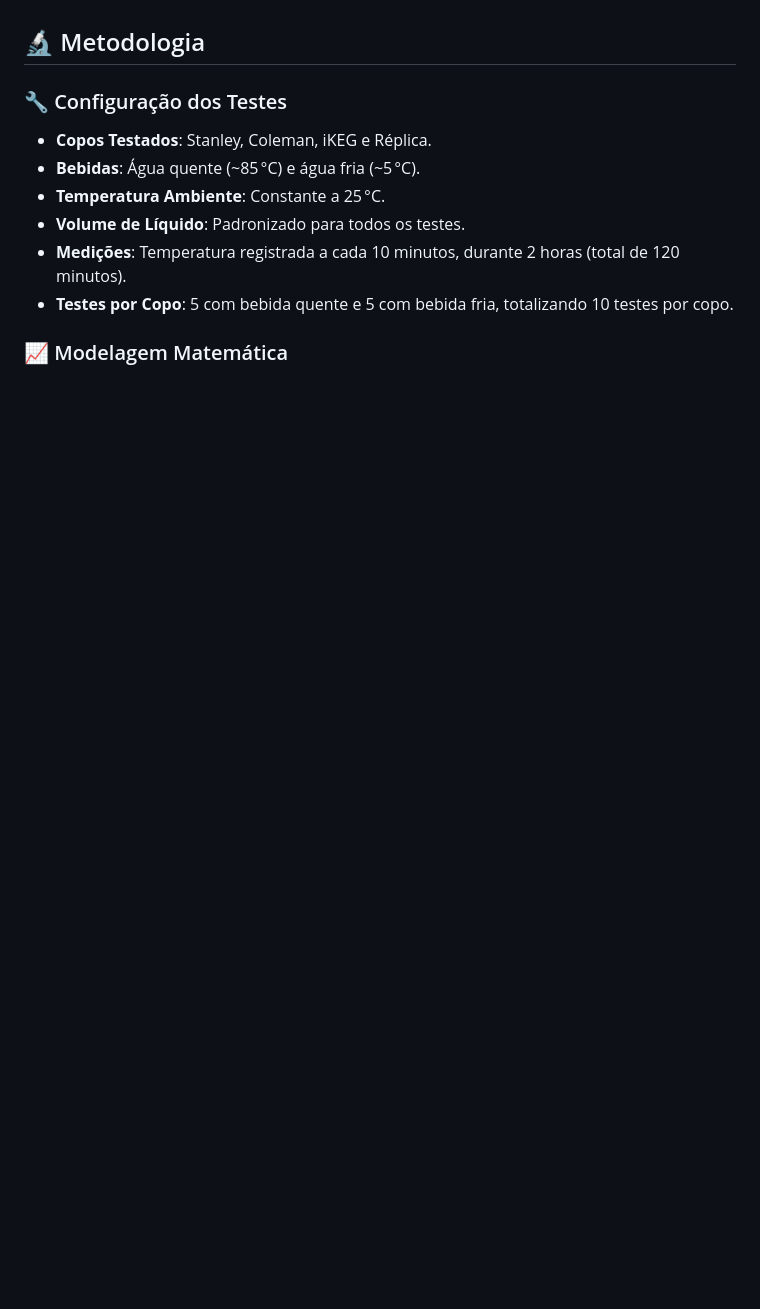
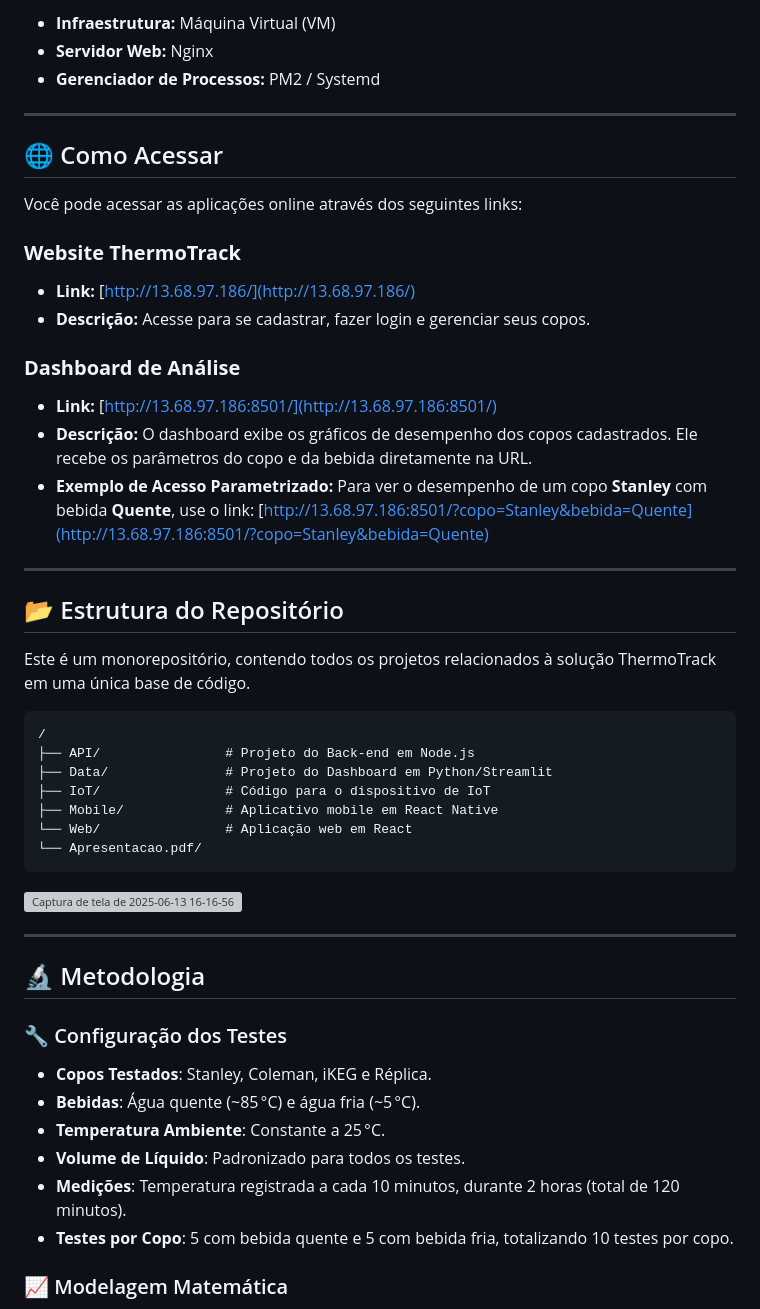
Before and after one commit to FatecFranca/DSM-P4-G04-2025-4, a Markdown page: README.md, the part around the change printed below. Drawn GitHub-style; blank space fills up the shorter version; grey boxes are pictures that could not be loaded.

````diff
--- a/README.md
+++ b/README.md
@@ -11,3 +73,42 @@ Este projeto analisa o desempenho térmico de diferentes copos térmicos, inclui
+* **Infraestrutura:** Máquina Virtual (VM)
+* **Servidor Web:** Nginx
+* **Gerenciador de Processos:** PM2 / Systemd
+
+---
+
+## 🌐 Como Acessar
+
+Você pode acessar as aplicações online através dos seguintes links:
+
+### **Website ThermoTrack**
+
+* **Link:** [http://13.68.97.186/](http://13.68.97.186/)
+* **Descrição:** Acesse para se cadastrar, fazer login e gerenciar seus copos.
+
+### **Dashboard de Análise**
+
+* **Link:** [http://13.68.97.186:8501/](http://13.68.97.186:8501/)
+* **Descrição:** O dashboard exibe os gráficos de desempenho dos copos cadastrados. Ele recebe os parâmetros do copo e da bebida diretamente na URL.
+* **Exemplo de Acesso Parametrizado:** Para ver o desempenho de um copo **Stanley** com bebida **Quente**, use o link:
+    [http://13.68.97.186:8501/?copo=Stanley&bebida=Quente](http://13.68.97.186:8501/?copo=Stanley&bebida=Quente)
+
+---
+
+## 📂 Estrutura do Repositório
+
+Este é um monorepositório, contendo todos os projetos relacionados à solução ThermoTrack em uma única base de código.
+```
+/
+├── API/                # Projeto do Back-end em Node.js
+├── Data/               # Projeto do Dashboard em Python/Streamlit
+├── IoT/                # Código para o dispositivo de IoT
+├── Mobile/             # Aplicativo mobile em React Native
+└── Web/                # Aplicação web em React
+└── Apresentacao.pdf/
+```
+![Captura de tela de 2025-06-13 16-16-56](https://github.com/user-attachments/assets/8207a6af-0ab2-4138-9971-d6fc0039e1c8)
+
+---
 
 ## 🔬 Metodologia
 
````
Also changed, not shown: other parts of README.md (+72 -47 lines).
